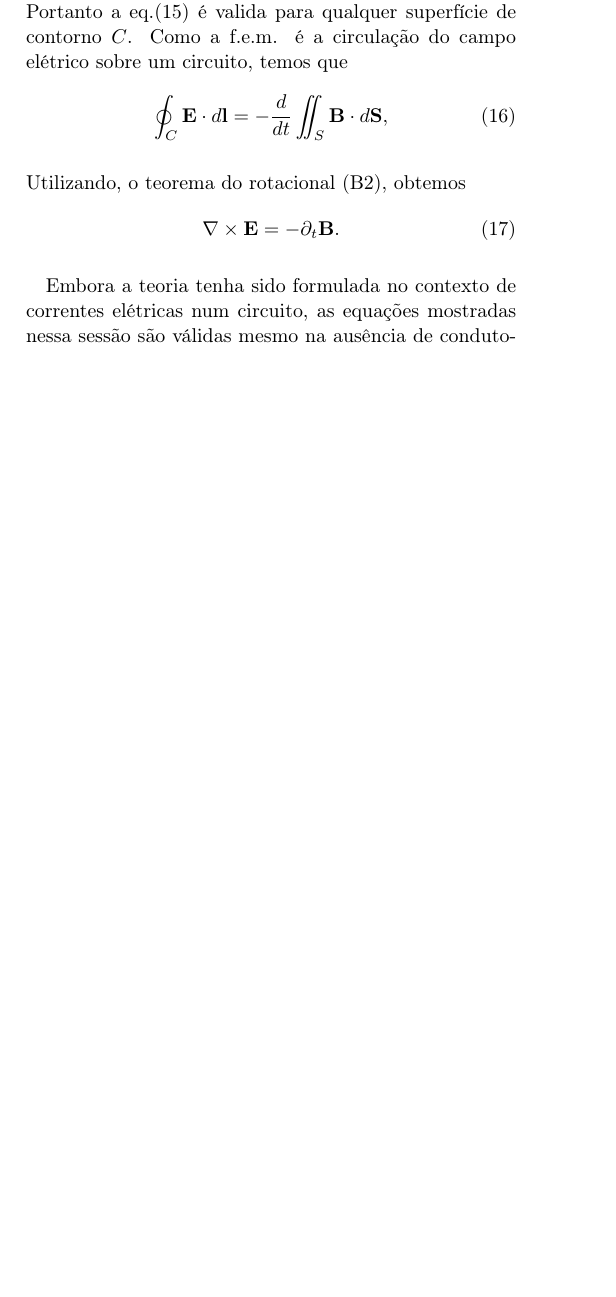
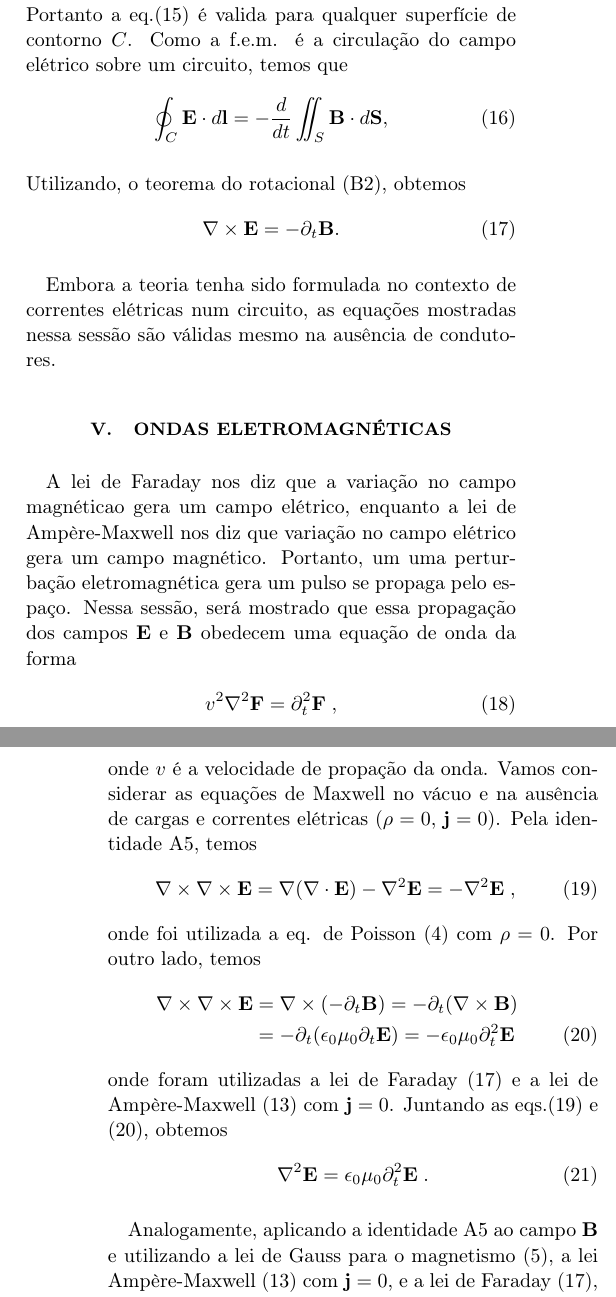
Before and after one commit to cedropafe/optics-classes, a LaTeX paper (eqMaxwell_latex/main.tex, which reads eqMaxwell_latex/elements/wave_equation.tex): part of one column of page 2 of 3 before the commit and two parts of the columns of pages 2 and 3 of 4 after it, the two joined at a grey line, cut so that both start at the same text, the shorter picture padded with empty space. Compiled offline with pdfLaTeX.

Commit message:
create chapter 5: wave equation

```diff
--- /dev/null
+++ b/eqMaxwell_latex/elements/wave_equation.tex
@@ -0,0 +1,31 @@
+\section{Ondas eletromagnéticas}
+
+A lei de Faraday nos diz que a variação no campo magnéticao gera um campo elétrico, enquanto a lei de Ampère-Maxwell nos diz que variação no campo elétrico gera um campo magnético.
+Portanto, um uma perturbação eletromagnética gera um pulso se propaga pelo espaço.
+Nessa sessão, será mostrado que essa propagação dos campos $\mathbf E$ e $\mathbf B$ obedecem uma equação de onda da forma
+\begin{equation}
+    v^2 \nabla^2 \mathbf F = \partial_t^2 \mathbf F \;,
+    \label{eq: wave}
+\end{equation}
+\noindent onde $v$ é a velocidade de propação da onda.
+Vamos considerar as equações de Maxwell no vácuo e na ausência de cargas e correntes elétricas ($\rho = 0,\, \mathbf j = 0$).
+Pela identidade \ref{eq: nabla_identity}, temos
+\begin{equation}
+    \nabla \times \nabla \times \mathbf E = \nabla (\nabla \cdot \mathbf E) - \nabla^2 \mathbf E = -\nabla^2 \mathbf E \;,
+    \label{eq: wave_E_pt1}
+\end{equation}
+\noindent onde foi utilizada a eq. de Poisson \eqref{eq: poisson} com $\rho = 0$. Por outro lado, temos
+\begin{align}
+    \nabla \times \nabla \times \mathbf E &= \nabla \times (-\partial_t \mathbf B) = -\partial_t (\nabla \times \mathbf B) \notag \\
+    &= -\partial_t (\epsilon_0\mu_0\partial_t \mathbf E) = -\epsilon_0\mu_0\partial_t^2 \mathbf E
+    \label{eq: wave_E_pt2}
+\end{align}
+\noindent onde foram utilizadas a lei de Faraday \eqref{eq: faraday} e a lei de Ampère-Maxwell \eqref{eq: dif_amperemaxwell} com $\mathbf j = 0$.
+Juntando as eqs.\eqref{eq: wave_E_pt1} e \eqref{eq: wave_E_pt2}, obtemos
+\begin{equation}
+    \nabla^2 \mathbf E = \epsilon_0\mu_0\partial_t^2 \mathbf E \;.
+    \label{eq: wave_E}
+\end{equation}
+
+Analogamente, aplicando a identidade \ref{eq: nabla_identity} ao campo $\mathbf B$ e utilizando a lei de Gauss para o magnetismo \eqref{eq: dif_gauss_mag}, a lei Ampère-Maxwell \eqref{eq: dif_amperemaxwell} com $\mathbf j = 0$, e a lei de Faraday \eqref{eq: faraday}, obtemos
+\begin{equation}
```
Also changed, not shown: eqMaxwell_latex/main.tex (+2 -0 lines), eqMaxwell_latex/main.pdf, eqMaxwell_latex/elements/wave_equation.tex (13 more changed lines).
